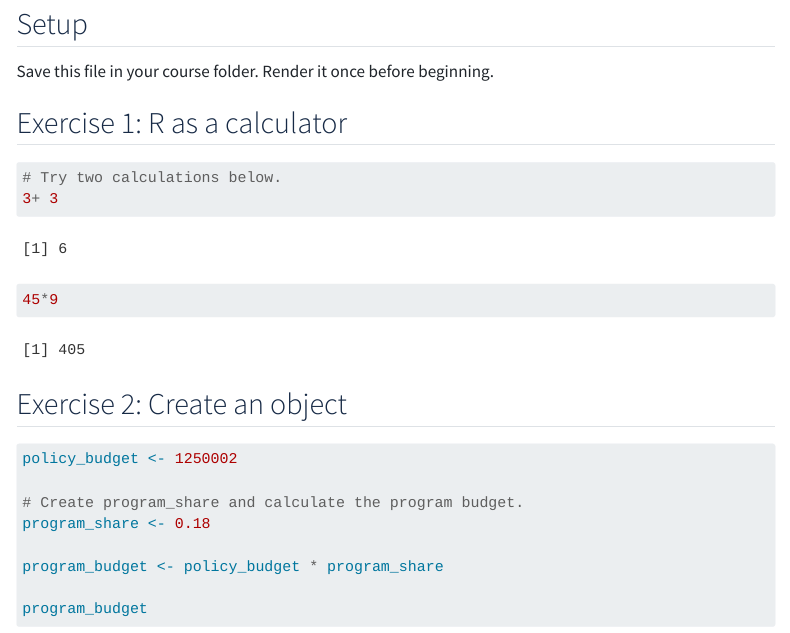
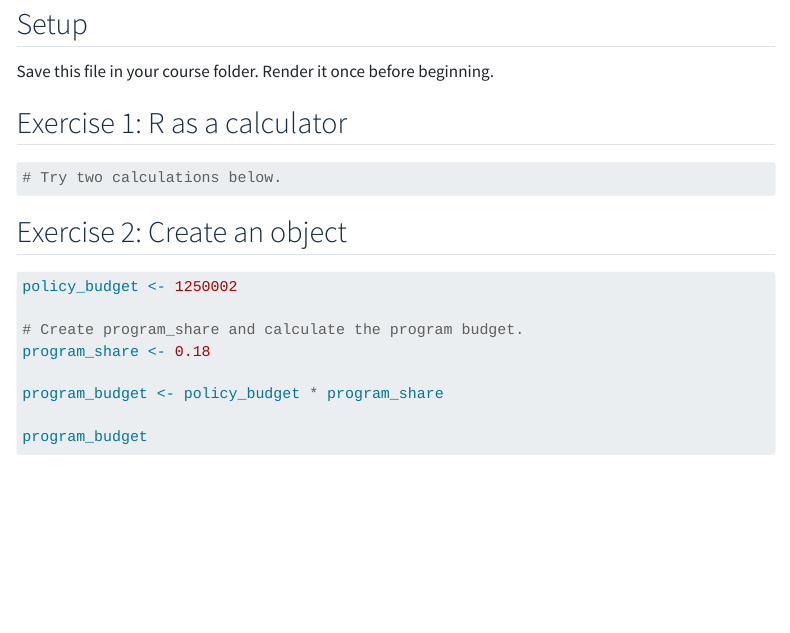
Before and after one commit to GarciaRios/lbj_ug_quant, a Quarto document (labs/lab00/lab00-template.qmd): the page in a window 1100 px wide, from 110 px down. Rendered offline with R 4.5, knitr and Pandoc in place of Quarto, with nearby package versions; menus at the side of the page are left out.

Commit message:
Update lab00-template.qmd

````diff
--- a/labs/lab00/lab00-template.qmd
+++ b/labs/lab00/lab00-template.qmd
@@ -13,9 +13,7 @@ Save this file in your course folder. Render it once before beginning.
 
 ```{r}
 # Try two calculations below.
-3+ 3
 
-45*9
 
 
 ```
````
